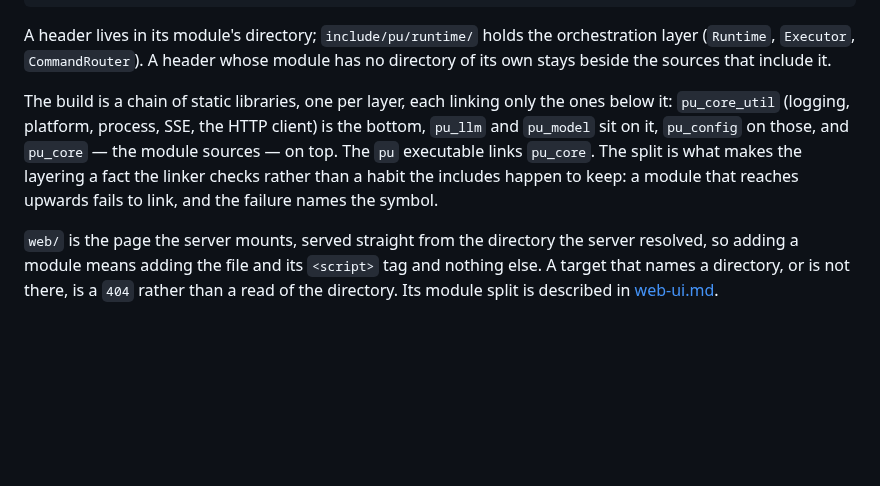
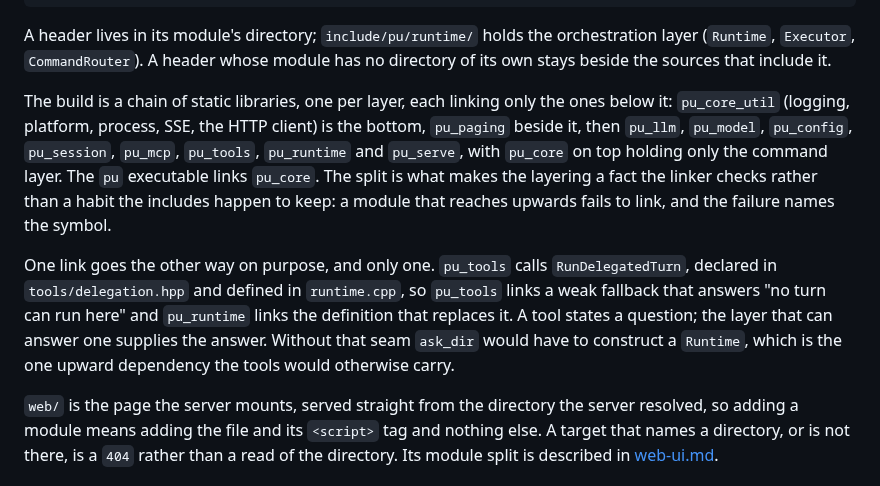
Before and after one commit to Oblivichrash/pu-cli, a Markdown page: docs/ARCHITECTURE.md, the part around the change. GitHub-like rendering; blank space fills up the shorter version.

Commit message:
docs: name the ten layers the build now has
- List every target in the order it links, from `pu_core_util` up to
  `pu_core`, which now holds only the command layer
- State the one deliberate upward link: `pu_tools` calls
  `RunDelegatedTurn`, which `pu_runtime` defines, so a tool can state a
  question without constructing the runtime that answers it

```diff
--- a/docs/ARCHITECTURE.md
+++ b/docs/ARCHITECTURE.md
@@ -532,11 +532,19 @@ orchestration layer (`Runtime`, `Executor`, `CommandRouter`). A header whose
 module has no directory of its own stays beside the sources that include it.
 
 The build is a chain of static libraries, one per layer, each linking only the ones below it:
-`pu_core_util` (logging, platform, process, SSE, the HTTP client) is the bottom, `pu_llm` and
-`pu_model` sit on it, `pu_config` on those, and `pu_core` — the module sources — on top. The
+`pu_core_util` (logging, platform, process, SSE, the HTTP client) is the bottom, `pu_paging`
+beside it, then `pu_llm`, `pu_model`, `pu_config`, `pu_session`, `pu_mcp`, `pu_tools`,
+`pu_runtime` and `pu_serve`, with `pu_core` on top holding only the command layer. The
 `pu` executable links `pu_core`. The split is what makes the layering a fact the linker
 checks rather than a habit the includes happen to keep: a module that reaches upwards fails
 to link, and the failure names the symbol.
+
+One link goes the other way on purpose, and only one. `pu_tools` calls `RunDelegatedTurn`,
+declared in `tools/delegation.hpp` and defined in `runtime.cpp`, so `pu_tools` links a weak
+fallback that answers "no turn can run here" and `pu_runtime` links the definition that
+replaces it. A tool states a question; the layer that can answer one supplies the answer.
+Without that seam `ask_dir` would have to construct a `Runtime`, which is the one upward
+dependency the tools would otherwise carry.
 
 `web/` is the page the server mounts, served straight from the directory the server resolved,
 so adding a module means adding the file and its `<script>` tag and nothing else. A target that
```
